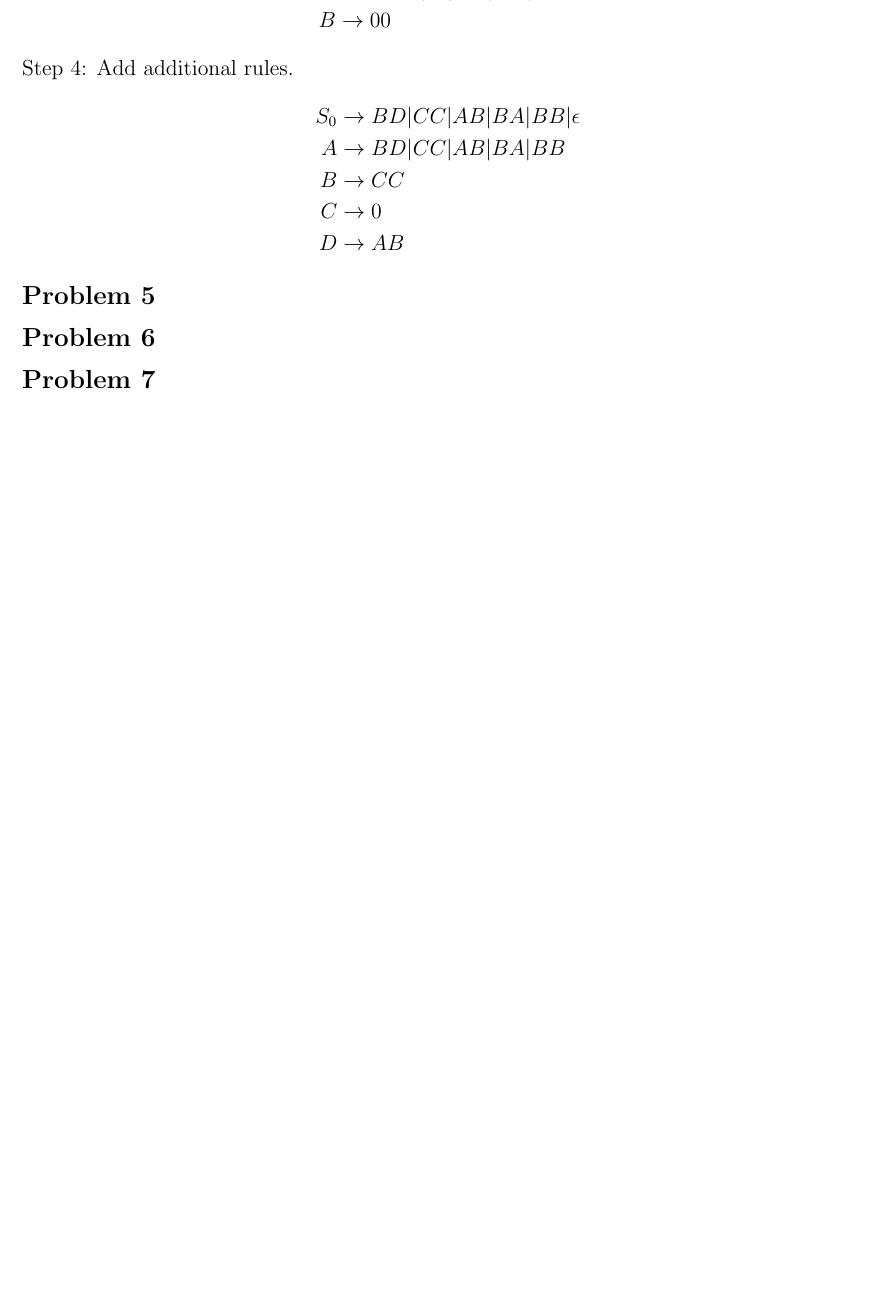
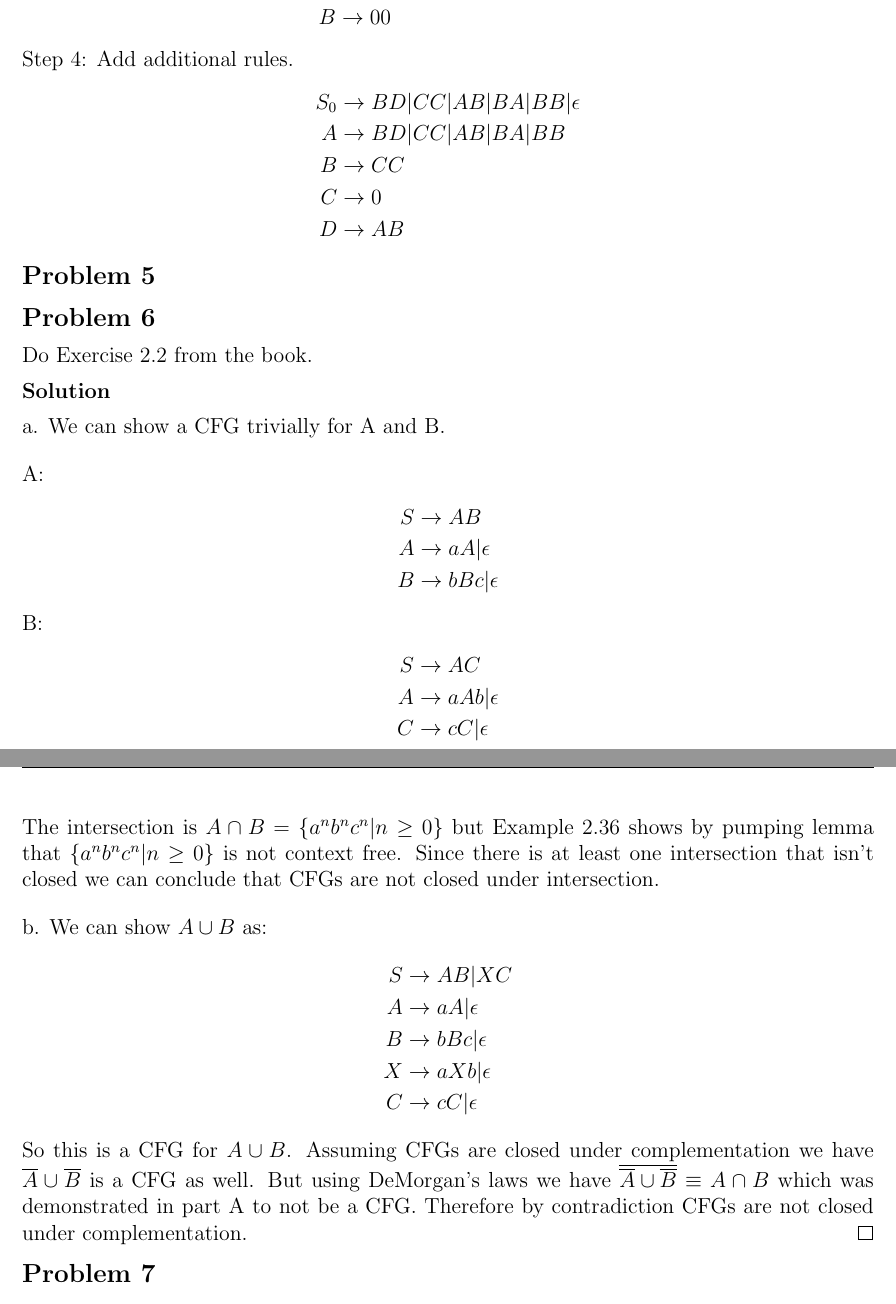
Before and after one commit to erichmenge/latex_for_homework, a LaTeX problem sheet (4011/homework_3/homework_3.tex): part of page 4 of 4 before the commit and two parts of pages 4 and 5 of 5 after it, the two joined at a grey line, cut so that both start at the same text, the shorter picture padded with empty space. Compiled offline with pdfLaTeX.

Commit message:
Do problem 6.

```diff
--- a/4011/homework_3/homework_3.tex
+++ b/4011/homework_3/homework_3.tex
@@ -113,6 +113,36 @@
 \end{problem}
 
 \begin{problem}{6}
+  Do Exercise 2.2 from the book.
+  \begin{solution}
+    a. We can show a CFG trivially for A and B.
+    \br
+    A:
+    \begin{align*}
+      S &\rightarrow AB \\
+      A &\rightarrow aA|\epsilon \\
+      B &\rightarrow bBc|\epsilon
+    \end{align*}
+    B:
+    \begin{align*}
+      S &\rightarrow AC \\
+      A &\rightarrow aAb|\epsilon \\
+      C &\rightarrow cC|\epsilon
+    \end{align*}
+    The intersection is $A \cap B = \{ a^nb^nc^n|n \ge 0 \}$ but Example 2.36 shows by pumping lemma that $\{
+    a^nb^nc^n|n \ge 0 \}$ is not context free. Since there is at least one intersection that isn't closed we can
+    conclude that CFGs are not closed under intersection.
+    \br
+    b. We can show $A \cup B$ as:
+    \begin{align*}
+      S &\rightarrow AB|XC \\
+      A &\rightarrow aA|\epsilon \\
+      B &\rightarrow bBc|\epsilon \\
+      X &\rightarrow aXb|\epsilon \\
+      C &\rightarrow cC|\epsilon
+    \end{align*}
+    So this is a CFG for $A \cup B$. Assuming CFGs are closed under complementation we have $\overline{A} \cup \overline{B}$ is a CFG as well. But using DeMorgan's laws we have $\overline{\overline{A} \cup \overline{B}} \equiv A \cap B$ which was demonstrated in part A to not be a CFG. Therefore by contradiction CFGs are not closed under complementation. \qed
+  \end{solution}
 \end{problem}
 
 \begin{problem}{7}
```
